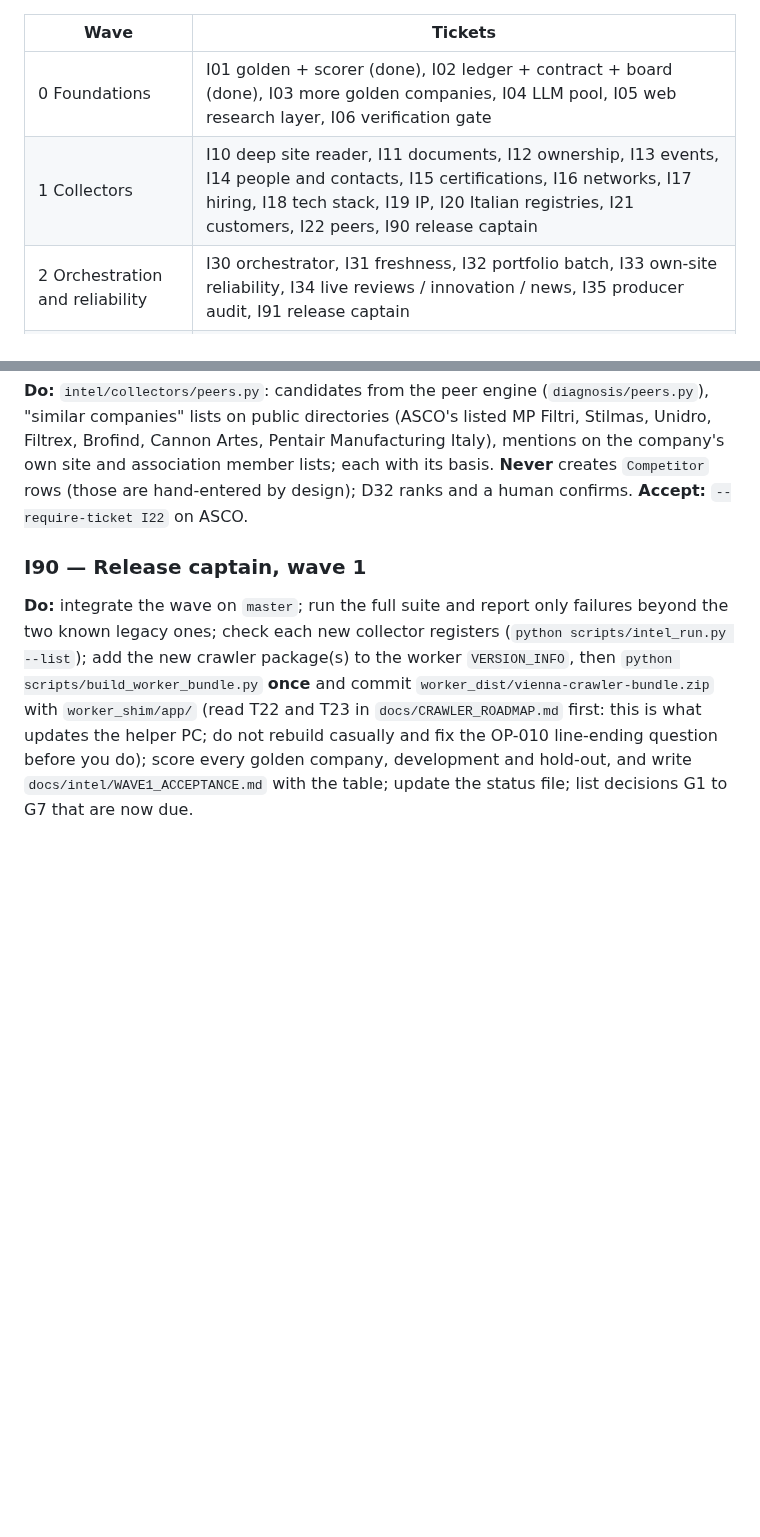
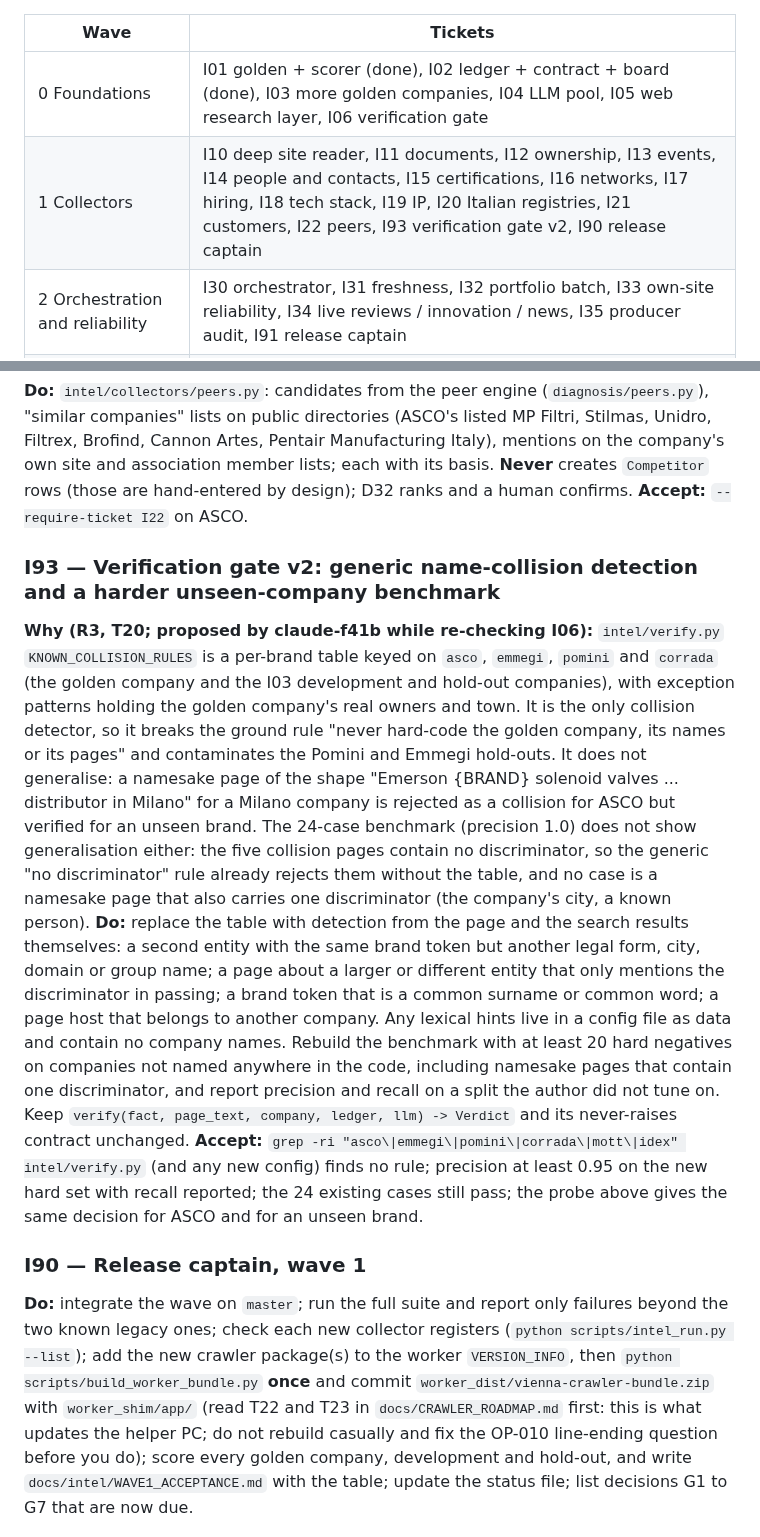
Before and after one commit to gmazzo98-glitch/Wayland, a Markdown page: docs/INTEL_ROADMAP.md, 2 parts joined by grey strips. GitHub-like rendering; blank space fills up the shorter version.

Commit message:
intel: describe ticket I93 (verification gate v2) in the roadmap and record the I06 re-check
I06 was already DONE. Re-reading intel/verify.py showed its only collision detector is a per-brand table for the golden and hold-out companies, which does not generalise. Ticket I93 proposed on the board; this adds its roadmap section (required by tests/test_intel_board.py) and the status line.

Co-Authored-By: Claude Sonnet 5.5 <noreply@anthropic.com>

```diff
--- a/docs/INTEL_ROADMAP.md
+++ b/docs/INTEL_ROADMAP.md
@@ -234,7 +234,7 @@ State is on the board, not here. `python scripts/intel_board.py status` shows it
 | Wave | Tickets |
 |---|---|
 | 0 Foundations | I01 golden + scorer (done), I02 ledger + contract + board (done), I03 more golden companies, I04 LLM pool, I05 web research layer, I06 verification gate |
-| 1 Collectors | I10 deep site reader, I11 documents, I12 ownership, I13 events, I14 people and contacts, I15 certifications, I16 networks, I17 hiring, I18 tech stack, I19 IP, I20 Italian registries, I21 customers, I22 peers, I90 release captain |
+| 1 Collectors | I10 deep site reader, I11 documents, I12 ownership, I13 events, I14 people and contacts, I15 certifications, I16 networks, I17 hiring, I18 tech stack, I19 IP, I20 Italian registries, I21 customers, I22 peers, I93 verification gate v2, I90 release captain |
 | 2 Orchestration and reliability | I30 orchestrator, I31 freshness, I32 portfolio batch, I33 own-site reliability, I34 live reviews / innovation / news, I35 producer audit, I91 release captain |
 | 3 Surfaces and quality | I40 dossier UI, I41 research brief, I42 qualification flags, I43 evaluation CI, I44 security and sources, I45 worker fleet, I92 release captain |
 
@@ -339,6 +339,11 @@ State is on the board, not here. `python scripts/intel_board.py status` shows it
 **Do:** `intel/collectors/peers.py`: candidates from the peer engine (`diagnosis/peers.py`), "similar companies" lists on public directories (ASCO's listed MP Filtri, Stilmas, Unidro, Filtrex, Brofind, Cannon Artes, Pentair Manufacturing Italy), mentions on the company's own site and association member lists; each with its basis. **Never** creates `Competitor` rows (those are hand-entered by design); D32 ranks and a human confirms.
 **Accept:** `--require-ticket I22` on ASCO.
 
+### I93 — Verification gate v2: generic name-collision detection and a harder unseen-company benchmark
+**Why (R3, T20; proposed by claude-f41b while re-checking I06):** `intel/verify.py` `KNOWN_COLLISION_RULES` is a per-brand table keyed on `asco`, `emmegi`, `pomini` and `corrada` (the golden company and the I03 development and hold-out companies), with exception patterns holding the golden company's real owners and town. It is the only collision detector, so it breaks the ground rule "never hard-code the golden company, its names or its pages" and contaminates the Pomini and Emmegi hold-outs. It does not generalise: a namesake page of the shape "Emerson {BRAND} solenoid valves ... distributor in Milano" for a Milano company is rejected as a collision for ASCO but verified for an unseen brand. The 24-case benchmark (precision 1.0) does not show generalisation either: the five collision pages contain no discriminator, so the generic "no discriminator" rule already rejects them without the table, and no case is a namesake page that also carries one discriminator (the company's city, a known person).
+**Do:** replace the table with detection from the page and the search results themselves: a second entity with the same brand token but another legal form, city, domain or group name; a page about a larger or different entity that only mentions the discriminator in passing; a brand token that is a common surname or common word; a page host that belongs to another company. Any lexical hints live in a config file as data and contain no company names. Rebuild the benchmark with at least 20 hard negatives on companies not named anywhere in the code, including namesake pages that contain one discriminator, and report precision and recall on a split the author did not tune on. Keep `verify(fact, page_text, company, ledger, llm) -> Verdict` and its never-raises contract unchanged.
+**Accept:** `grep -ri "asco\|emmegi\|pomini\|corrada\|mott\|idex" intel/verify.py` (and any new config) finds no rule; precision at least 0.95 on the new hard set with recall reported; the 24 existing cases still pass; the probe above gives the same decision for ASCO and for an unseen brand.
+
 ### I90 — Release captain, wave 1
 **Do:** integrate the wave on `master`; run the full suite and report only failures beyond the two known legacy ones; check each new collector registers (`python scripts/intel_run.py --list`); add the new crawler package(s) to the worker `VERSION_INFO`, then `python scripts/build_worker_bundle.py` **once** and commit `worker_dist/vienna-crawler-bundle.zip` with `worker_shim/app/` (read T22 and T23 in `docs/CRAWLER_ROADMAP.md` first: this is what updates the helper PC; do not rebuild casually and fix the OP-010 line-ending question before you do); score every golden company, development and hold-out, and write `docs/intel/WAVE1_ACCEPTANCE.md` with the table; update the status file; list decisions G1 to G7 that are now due.
 
```
Also changed, not shown: READ_FIRST_AGENT_STATUS_AND_OPEN_POINTS.md (+1 -0 lines).
